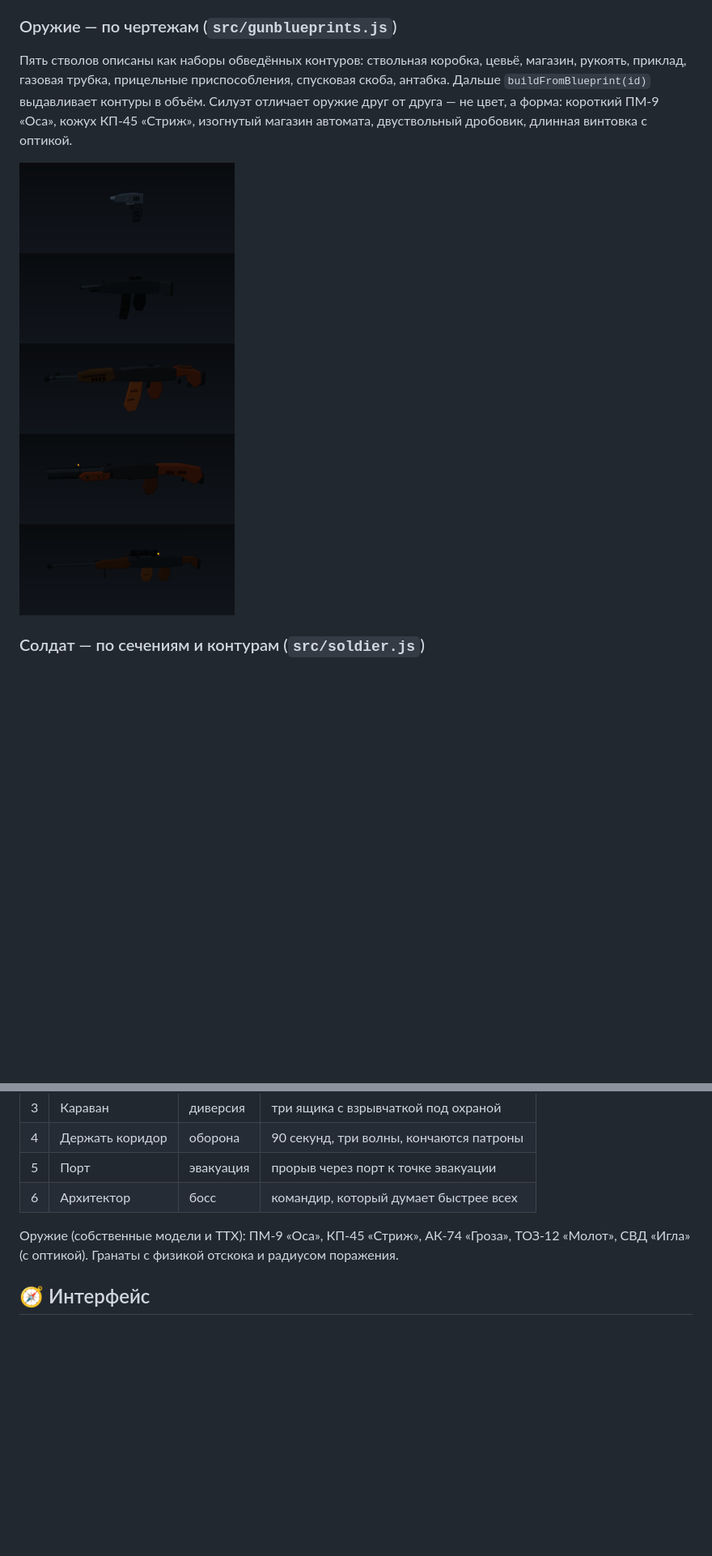
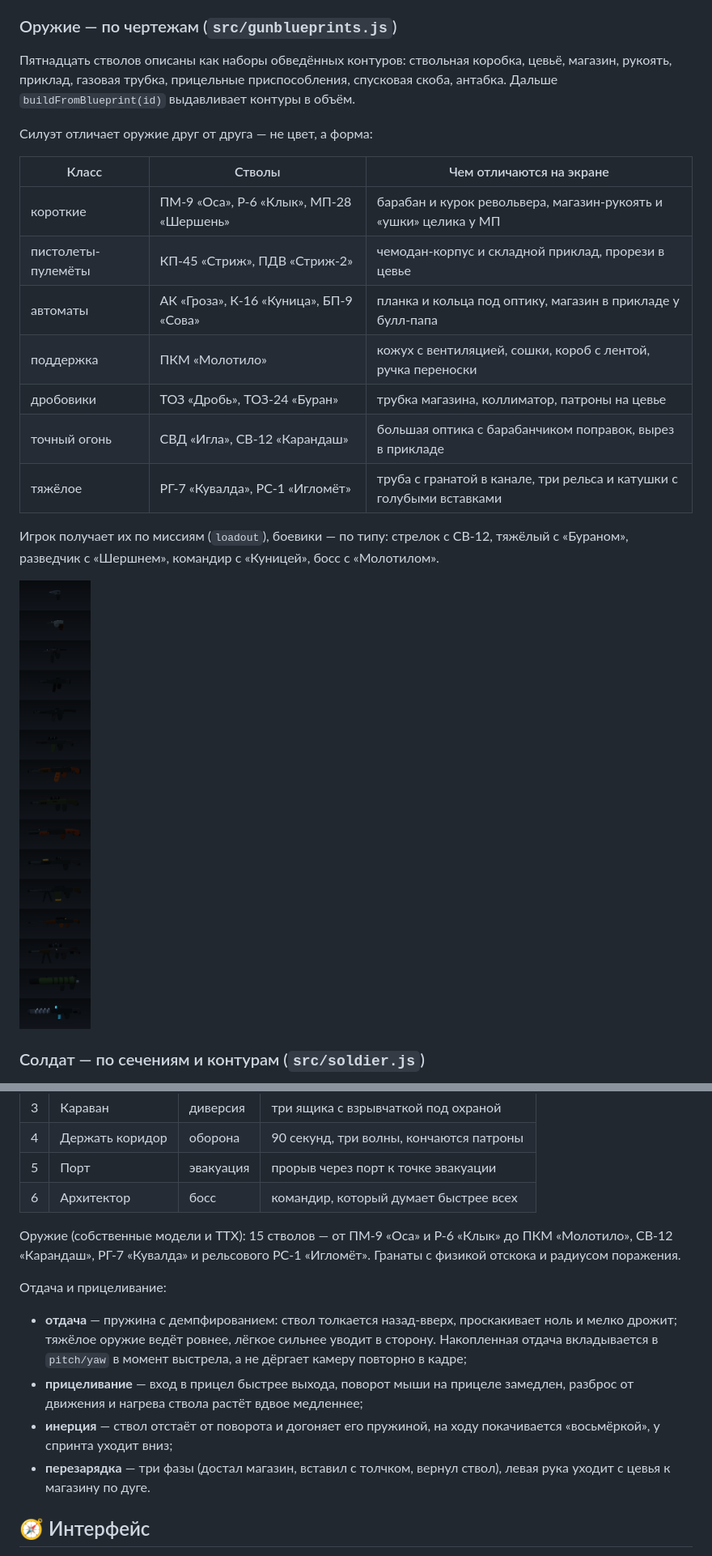
Before and after one commit to m98978672-boop/games, a Markdown page: shooter-2/README.md, 2 parts joined by grey strips. Shown at 81% size. Rendered like a GitHub page; pictures changed too: shooter-2/docs/preview-guns.png; blank space fills up the shorter version.

```diff
--- a/shooter-2/README.md
+++ b/shooter-2/README.md
@@ -83,12 +83,26 @@
 
 ### Оружие — по чертежам (`src/gunblueprints.js`)
 
-Пять стволов описаны как наборы обведённых контуров: ствольная коробка, цевьё,
-магазин, рукоять, приклад, газовая трубка, прицельные приспособления, спусковая
-скоба, антабка. Дальше `buildFromBlueprint(id)` выдавливает контуры в объём.
-Силуэт отличает оружие друг от друга — не цвет, а форма: короткий ПМ-9 «Оса»,
-кожух КП-45 «Стриж», изогнутый магазин автомата, двуствольный дробовик,
-длинная винтовка с оптикой.
+Пятнадцать стволов описаны как наборы обведённых контуров: ствольная коробка,
+цевьё, магазин, рукоять, приклад, газовая трубка, прицельные приспособления,
+спусковая скоба, антабка. Дальше `buildFromBlueprint(id)` выдавливает контуры
+в объём.
+
+Силуэт отличает оружие друг от друга — не цвет, а форма:
+
+| Класс | Стволы | Чем отличаются на экране |
+|---|---|---|
+| короткие | ПМ-9 «Оса», Р-6 «Клык», МП-28 «Шершень» | барабан и курок револьвера, магазин-рукоять и «ушки» целика у МП |
+| пистолеты-пулемёты | КП-45 «Стриж», ПДВ «Стриж-2» | чемодан-корпус и складной приклад, прорези в цевье |
+| автоматы | АК «Гроза», К-16 «Куница», БП-9 «Сова» | планка и кольца под оптику, магазин в прикладе у булл-папа |
+| поддержка | ПКМ «Молотило» | кожух с вентиляцией, сошки, короб с лентой, ручка переноски |
+| дробовики | ТОЗ «Дробь», ТОЗ-24 «Буран» | трубка магазина, коллиматор, патроны на цевье |
+| точный огонь | СВД «Игла», СВ-12 «Карандаш» | большая оптика с барабанчиком поправок, вырез в прикладе |
+| тяжёлое | РГ-7 «Кувалда», РС-1 «Игломёт» | труба с гранатой в канале, три рельса и катушки с голубыми вставками |
+
+Игрок получает их по миссиям (`loadout`), боевики — по типу: стрелок с СВ-12,
+тяжёлый с «Бураном», разведчик с «Шершнем», командир с «Куницей», босс с
+«Молотилом».
 
 ![Оружие по чертежам](docs/preview-guns.png)
 
@@ -250,9 +276,22 @@
 | 5 | Порт | эвакуация | прорыв через порт к точке эвакуации |
 | 6 | Архитектор | босс | командир, который думает быстрее всех |
 
-Оружие (собственные модели и ТТХ): ПМ-9 «Оса», КП-45 «Стриж», АК-74 «Гроза»,
-ТОЗ-12 «Молот», СВД «Игла» (с оптикой). Гранаты с физикой отскока и радиусом
-поражения.
+Оружие (собственные модели и ТТХ): 15 стволов — от ПМ-9 «Оса» и Р-6 «Клык» до
+ПКМ «Молотило», СВ-12 «Карандаш», РГ-7 «Кувалда» и рельсового РС-1 «Игломёт».
+Гранаты с физикой отскока и радиусом поражения.
+
+Отдача и прицеливание:
+
+* **отдача** — пружина с демпфированием: ствол толкается назад-вверх, проскакивает
+  ноль и мелко дрожит; тяжёлое оружие ведёт ровнее, лёгкое сильнее уводит в
+  сторону. Накопленная отдача вкладывается в `pitch/yaw` в момент выстрела, а
+  не дёргает камеру повторно в кадре;
+* **прицеливание** — вход в прицел быстрее выхода, поворот мыши на прицеле
+  замедлен, разброс от движения и нагрева ствола растёт вдвое медленнее;
+* **инерция** — ствол отстаёт от поворота и догоняет его пружиной, на ходу
+  покачивается «восьмёркой», у спринта уходит вниз;
+* **перезарядка** — три фазы (достал магазин, вставил с толчком, вернул ствол),
+  левая рука уходит с цевья к магазину по дуге.
 
 ## 🧭 Интерфейс
 
```
Also changed, not shown: other parts of shooter-2/README.md (+16 -4 lines), shooter-2/docs/preview-enemies.png, shooter-2/docs/preview-fp-ads.png, shooter-2/docs/preview-fp.png, shooter-2/docs/preview-map-depot.png, shooter-2/docs/preview-single.png, 9 other files.
